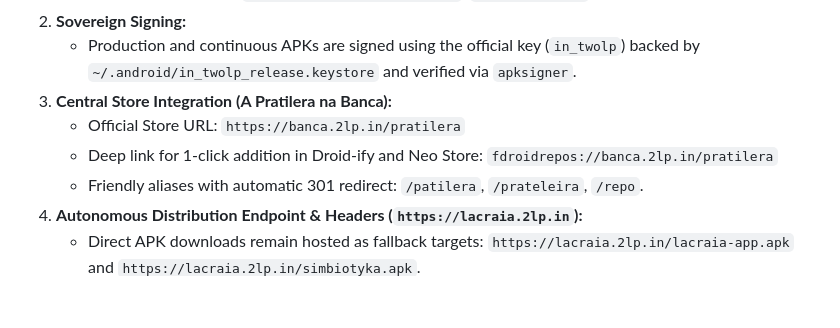
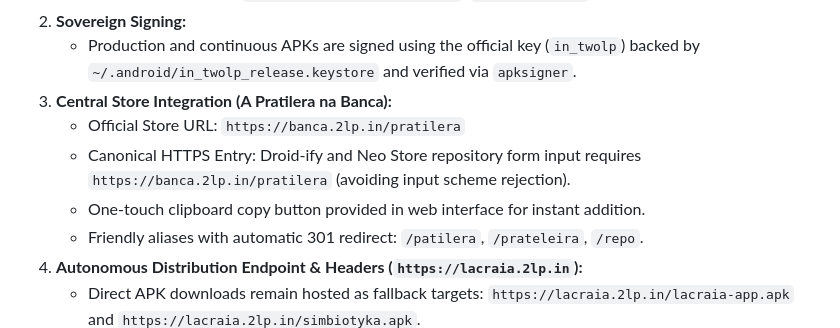
Before and after one commit to lumenpink/lacraia, a Markdown page: SPEC.md, the part around the change. Drawn GitHub-style; blank space fills up the shorter version.

Commit message:
docs(spec): documentar copia https para a pratilera (#31)

```diff
--- a/SPEC.md
+++ b/SPEC.md
@@ -285,7 +285,8 @@ To ensure autonomous, self-updating delivery across smartphones and vehicular so
    - Production and continuous APKs are signed using the official key (`in_twolp`) backed by `~/.android/in_twolp_release.keystore` and verified via `apksigner`.
 3. **Central Store Integration (A Pratilera na Banca):**
    - Official Store URL: `https://banca.2lp.in/pratilera`
-   - Deep link for 1-click addition in Droid-ify and Neo Store: `fdroidrepos://banca.2lp.in/pratilera`
+   - Canonical HTTPS Entry: Droid-ify and Neo Store repository form input requires `https://banca.2lp.in/pratilera` (avoiding input scheme rejection).
+   - One-touch clipboard copy button provided in web interface for instant addition.
    - Friendly aliases with automatic 301 redirect: `/patilera`, `/prateleira`, `/repo`.
 4. **Autonomous Distribution Endpoint & Headers (`https://lacraia.2lp.in`):**
    - Direct APK downloads remain hosted as fallback targets: `https://lacraia.2lp.in/lacraia-app.apk` and `https://lacraia.2lp.in/simbiotyka.apk`.
```
